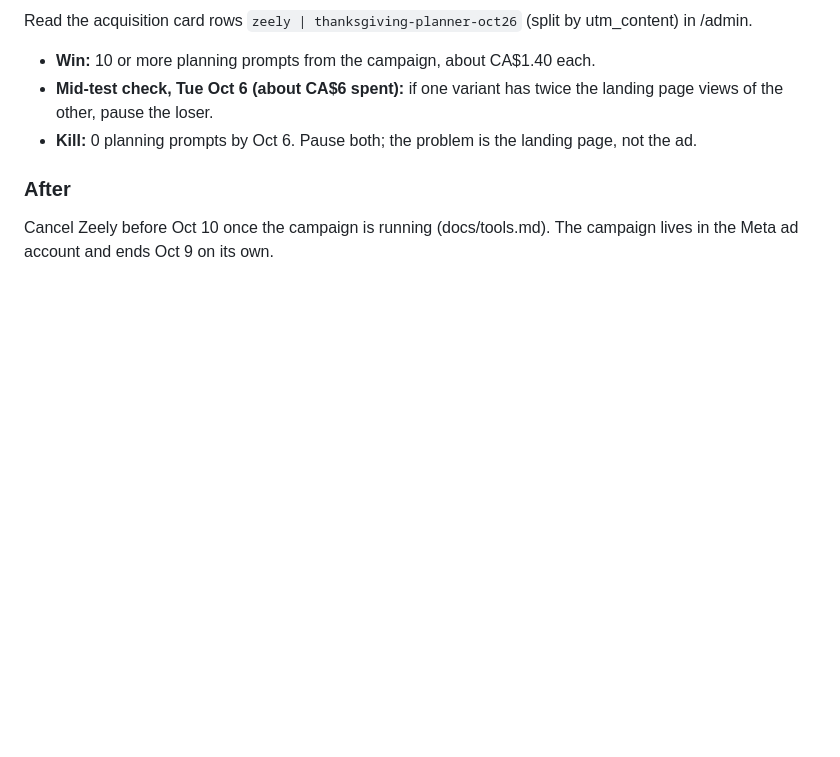
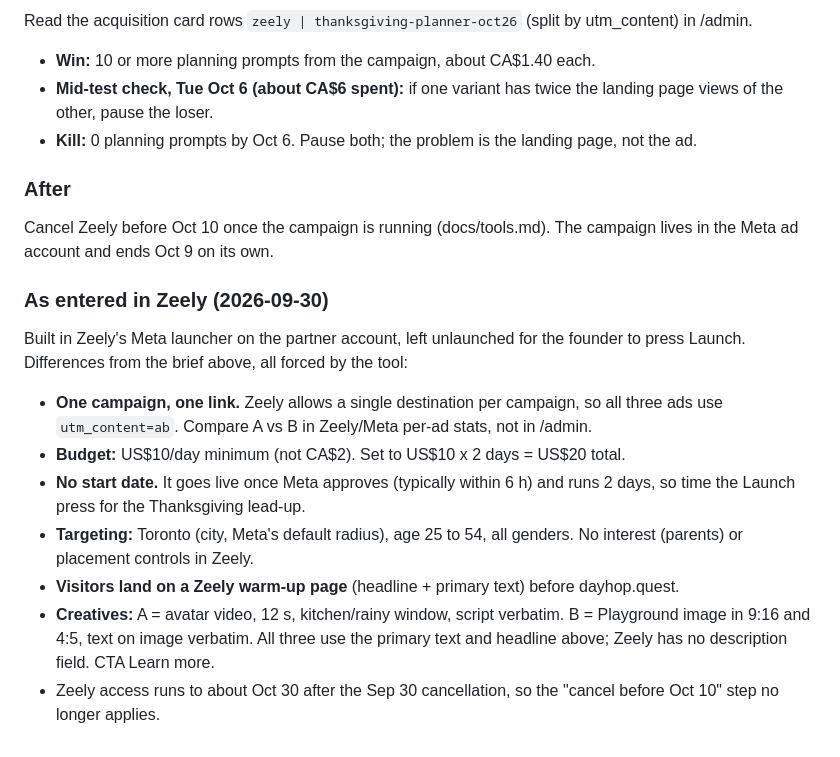
Before and after one commit to mugendiz/dayhop-v2, a Markdown page: docs/ads.md, the part around the change. Rendered like a GitHub page; blank space fills up the shorter version.

Commit message:
Ads: record Thanksgiving test as built in Zeely (US$10x2, one link, warm-up page)
Co-Authored-By: Claude Opus 5.5 <noreply@anthropic.com>

```diff
--- a/docs/ads.md
+++ b/docs/ads.md
@@ -226,3 +226,23 @@ utm_content) in /admin.
 
 Cancel Zeely before Oct 10 once the campaign is running (docs/tools.md).
 The campaign lives in the Meta ad account and ends Oct 9 on its own.
+
+### As entered in Zeely (2026-09-30)
+
+Built in Zeely's Meta launcher on the partner account, left unlaunched for the
+founder to press Launch. Differences from the brief above, all forced by the tool:
+
+- **One campaign, one link.** Zeely allows a single destination per campaign, so
+  all three ads use `utm_content=ab`. Compare A vs B in Zeely/Meta per-ad stats,
+  not in /admin.
+- **Budget:** US$10/day minimum (not CA$2). Set to US$10 x 2 days = US$20 total.
+- **No start date.** It goes live once Meta approves (typically within 6 h) and
+  runs 2 days, so time the Launch press for the Thanksgiving lead-up.
+- **Targeting:** Toronto (city, Meta's default radius), age 25 to 54, all genders.
+  No interest (parents) or placement controls in Zeely.
+- **Visitors land on a Zeely warm-up page** (headline + primary text) before dayhop.quest.
+- **Creatives:** A = avatar video, 12 s, kitchen/rainy window, script verbatim.
+  B = Playground image in 9:16 and 4:5, text on image verbatim. All three use
+  the primary text and headline above; Zeely has no description field. CTA Learn more.
+- Zeely access runs to about Oct 30 after the Sep 30 cancellation, so the
+  "cancel before Oct 10" step no longer applies.
```
